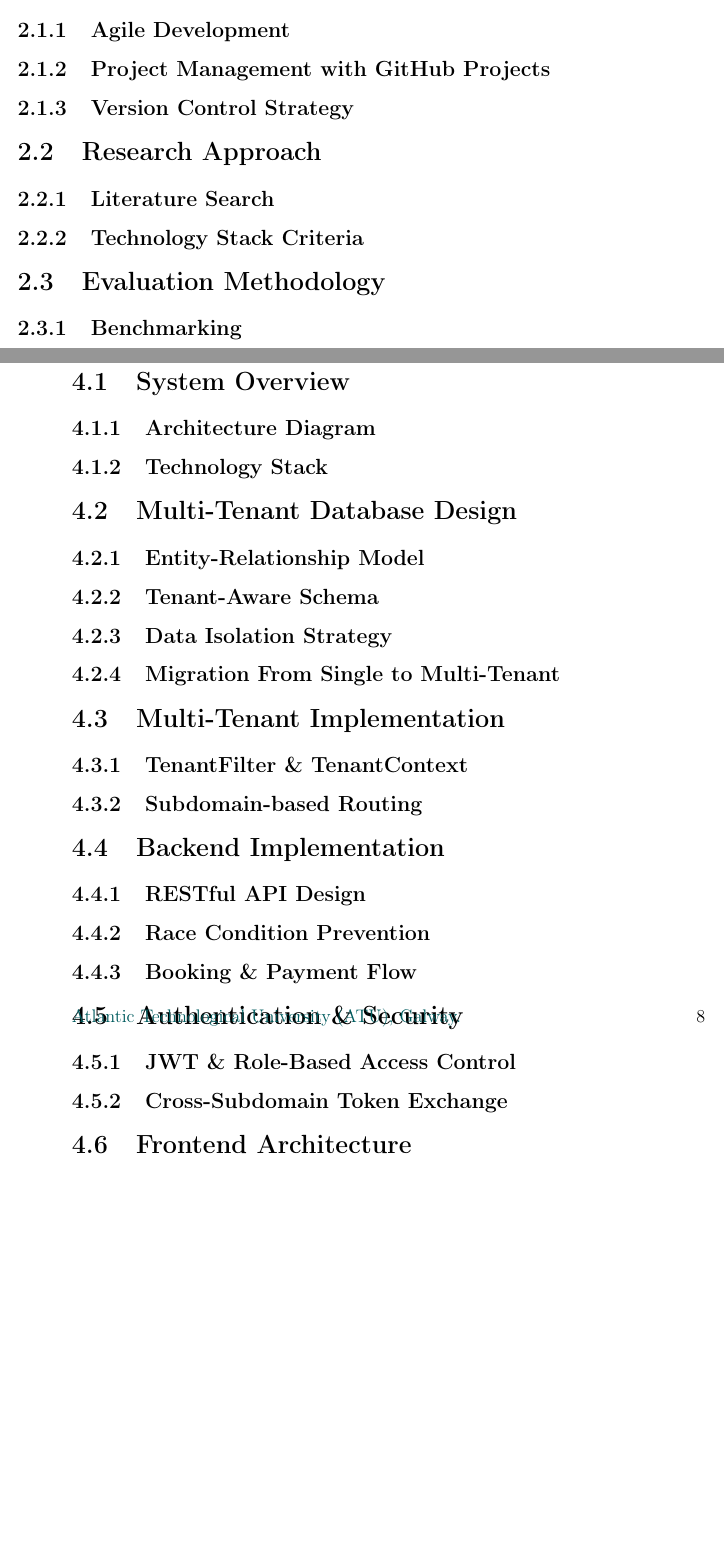
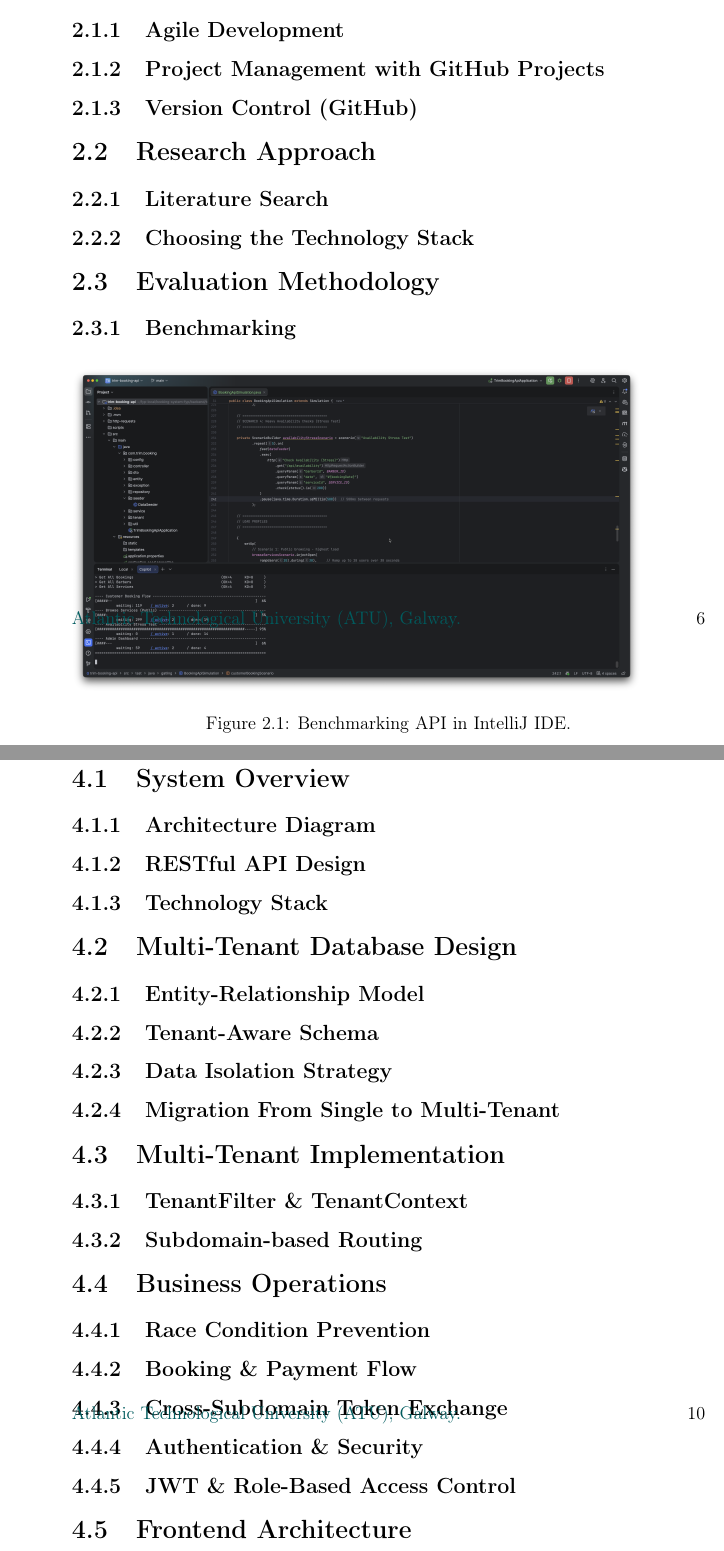
Before and after one commit to ArielCNunes/TRiM-FYP, a LaTeX thesis (docs/TRiM_SW4_FYP_Dissertation/index.tex, which reads docs/TRiM_SW4_FYP_Dissertation/design.tex, docs/TRiM_SW4_FYP_Dissertation/methodology.tex): two parts of pages 9 and 12 of 16 before the commit and two parts of pages 10 and 14 of 18 after it, joined at a grey line, cut so that both start at the same text, the shorter picture padded with empty space. Compiled offline with pdfLaTeX.

Commit message:
Going over dissertation headings

```diff
--- a/docs/TRiM_SW4_FYP_Dissertation/design.tex
+++ b/docs/TRiM_SW4_FYP_Dissertation/design.tex
@@ -2,6 +2,7 @@
 
 \section{System Overview}
 \subsection{Architecture Diagram}
+\subsection{RESTful API Design}
 \subsection{Technology Stack}
 
 \section{Multi-Tenant Database Design}
@@ -14,14 +15,12 @@
 \subsection{TenantFilter \& TenantContext}
 \subsection{Subdomain-based Routing}
 
-\section{Backend Implementation}
-\subsection{RESTful API Design}
+\section{Business Operations}
 \subsection{Race Condition Prevention}
 \subsection{Booking \& Payment Flow}
-
-\section{Authentication \& Security}
+\subsection{Cross-Subdomain Token Exchange}
+\subsection{Authentication \& Security}
 \subsection{JWT \& Role-Based Access Control}
-\subsection{Cross-Subdomain Token Exchange}
 
 \section{Frontend Architecture}
 \subsection{Component Structure}
--- a/docs/TRiM_SW4_FYP_Dissertation/methodology.tex
+++ b/docs/TRiM_SW4_FYP_Dissertation/methodology.tex
@@ -3,13 +3,19 @@
 \section{Development Approach}
 \subsection{Agile Development}
 \subsection{Project Management with GitHub Projects}
-\subsection{Version Control Strategy}
+\subsection{Version Control (GitHub)}
 
 \section{Research Approach}
 \subsection{Literature Search}
-\subsection{Technology Stack Criteria}
+\subsection{Choosing the Technology Stack}
 
 \section{Evaluation Methodology}
 \subsection{Benchmarking}
+\begin{figure}[H]
+    \includegraphics[width=0.9\textwidth]{images/api-benchmarking.png}
+    \caption{Benchmarking API in IntelliJ IDE.}
+    \label{image:apiBenchmarking}
+\end{figure}
+
 \subsection{Test Data Generation}
 \subsection{Performance Metrics}
```
Also changed, not shown: docs/TRiM_SW4_FYP_Dissertation/evaluation.tex (+1 -2 lines), docs/TRiM_SW4_FYP_Dissertation/review.tex (+1 -1 lines), docs/TRiM_SW4_FYP_Dissertation/images/api-benchmarking.png (added), docs/TRiM_SW4_FYP_Dissertation/index.pdf, 12 other files.
